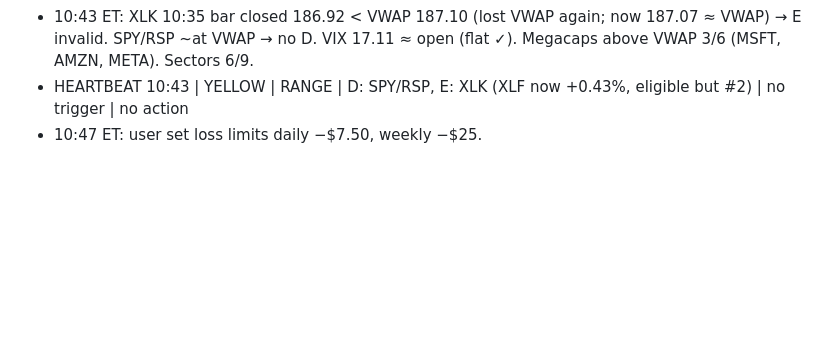
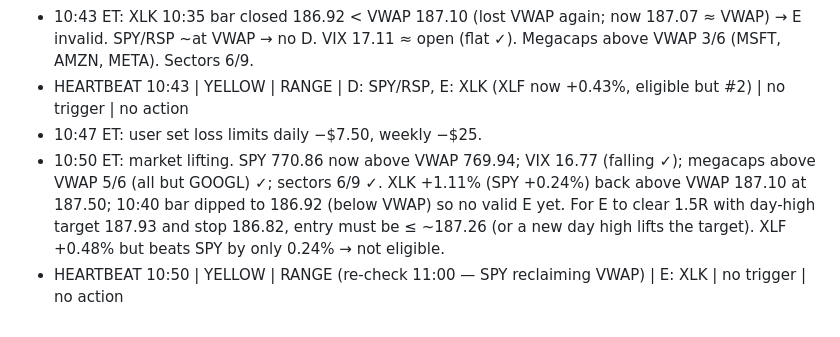
Before and after one commit to samuelborus-sketch/Catalyst-Dashboard, a Markdown page: trading-agent/logs/2026-10-21.md, the part around the change. GitHub-like rendering; blank space fills up the shorter version.

Commit message:
Trading log: 10:50 heartbeat
Co-Authored-By: Claude Opus 5.5 <noreply@anthropic.com>
Claude-Session: https://claude.ai/code/session_0128SmaWMsbsaUnQiKjm2ye2

```diff
--- a/trading-agent/logs/2026-10-21.md
+++ b/trading-agent/logs/2026-10-21.md
@@ -83,3 +83,6 @@
 - 10:43 ET: XLK 10:35 bar closed 186.92 < VWAP 187.10 (lost VWAP again; now 187.07 ≈ VWAP) → E invalid. SPY/RSP ~at VWAP → no D. VIX 17.11 ≈ open (flat ✓). Megacaps above VWAP 3/6 (MSFT, AMZN, META). Sectors 6/9.
 - HEARTBEAT 10:43 | YELLOW | RANGE | D: SPY/RSP, E: XLK (XLF now +0.43%, eligible but #2) | no trigger | no action
 - 10:47 ET: user set loss limits daily −$7.50, weekly −$25.
+- 10:50 ET: market lifting. SPY 770.86 now above VWAP 769.94; VIX 16.77 (falling ✓); megacaps above VWAP 5/6 (all but GOOGL) ✓; sectors 6/9 ✓.
+  XLK +1.11% (SPY +0.24%) back above VWAP 187.10 at 187.50; 10:40 bar dipped to 186.92 (below VWAP) so no valid E yet. For E to clear 1.5R with day-high target 187.93 and stop 186.82, entry must be ≤ ~187.26 (or a new day high lifts the target). XLF +0.48% but beats SPY by only 0.24% → not eligible.
+- HEARTBEAT 10:50 | YELLOW | RANGE (re-check 11:00 — SPY reclaiming VWAP) | E: XLK | no trigger | no action
```
